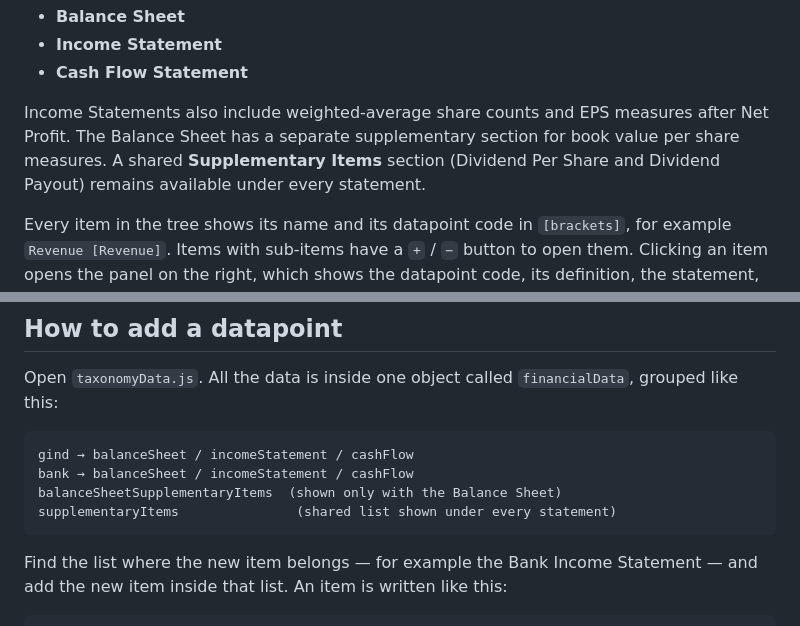
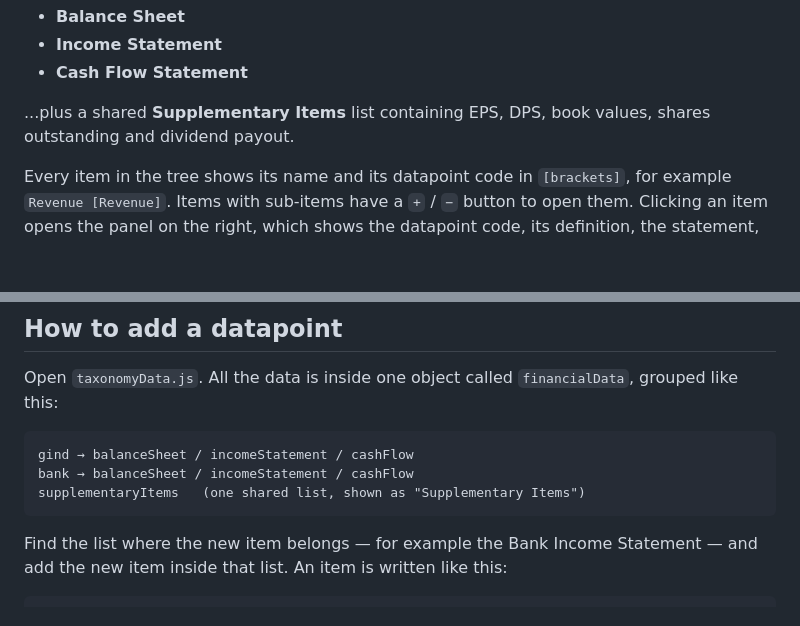
Before and after one commit to VIJNESH200/financial-master-datapoint-tree, a Markdown page: README.md, 2 parts joined by grey strips. Drawn GitHub-style; blank space fills up the shorter version.

Commit message:
Document the shared supplementary section

````diff
--- a/README.md
+++ b/README.md
@@ -13,7 +13,7 @@ For each industry you can look at:
 - **Income Statement**
 - **Cash Flow Statement**
 
-Income Statements also include weighted-average share counts and EPS measures after Net Profit. The Balance Sheet has a separate supplementary section for book value per share measures. A shared **Supplementary Items** section (Dividend Per Share and Dividend Payout) remains available under every statement.
+...plus a shared **Supplementary Items** list containing EPS, DPS, book values, shares outstanding and dividend payout.
 
 Every item in the tree shows its name and its datapoint code in `[brackets]`, for example `Revenue [Revenue]`.
 Items with sub-items have a `+` / `−` button to open them.
@@ -67,8 +67,7 @@ Open `taxonomyData.js`. All the data is inside one object called `financialData`
 ```
 gind → balanceSheet / incomeStatement / cashFlow
 bank → balanceSheet / incomeStatement / cashFlow
-balanceSheetSupplementaryItems  (shown only with the Balance Sheet)
-supplementaryItems               (shared list shown under every statement)
+supplementaryItems   (one shared list, shown as "Supplementary Items")
 ```
 
 Find the list where the new item belongs — for example the Bank Income Statement — and add the new item inside that list.
````
